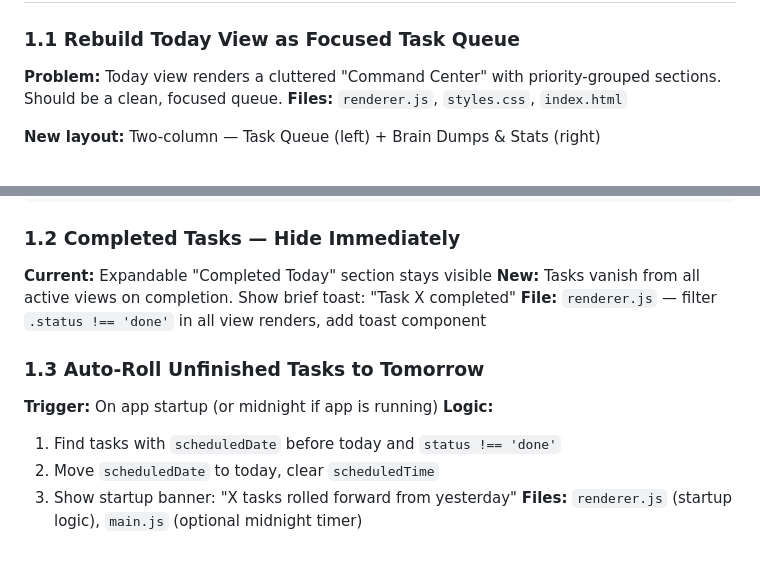
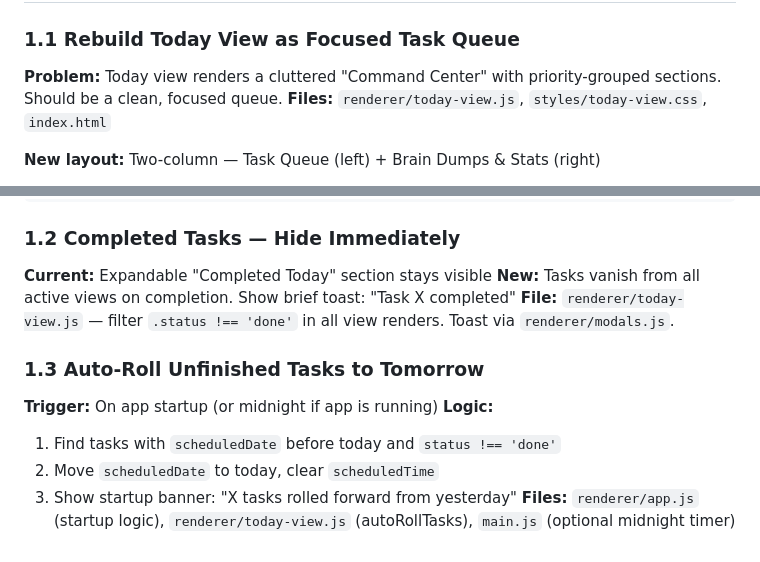
Before and after one commit to tomdro61/TaskFlow-PM, a Markdown page: CLAUDE.md, 2 parts joined by grey strips. Rendered like a GitHub page.

```diff
--- a/CLAUDE.md
+++ b/CLAUDE.md
@@ -324,7 +371,7 @@ To use with Claude Desktop, add to `claude_desktop_config.json`:
 ### 1.1 Rebuild Today View as Focused Task Queue
 
 **Problem:** Today view renders a cluttered "Command Center" with priority-grouped sections. Should be a clean, focused queue.
-**Files:** `renderer.js`, `styles.css`, `index.html`
+**Files:** `renderer/today-view.js`, `styles/today-view.css`, `index.html`
 
 **New layout:** Two-column — Task Queue (left) + Brain Dumps & Stats (right)
 - **Working On Now** — single highlighted task at the top (the current focus)
@@ -362,7 +409,7 @@ To use with Claude Desktop, add to `claude_desktop_config.json`:
 
 **Current:** Expandable "Completed Today" section stays visible
 **New:** Tasks vanish from all active views on completion. Show brief toast: "Task X completed"
-**File:** `renderer.js` — filter `.status !== 'done'` in all view renders, add toast component
+**File:** `renderer/today-view.js` — filter `.status !== 'done'` in all view renders. Toast via `renderer/modals.js`.
 
 ### 1.3 Auto-Roll Unfinished Tasks to Tomorrow
 
@@ -371,4 +418,4 @@ To use with Claude Desktop, add to `claude_desktop_config.json`:
 1. Find tasks with `scheduledDate` before today and `status !== 'done'`
 2. Move `scheduledDate` to today, clear `scheduledTime`
 3. Show startup banner: "X tasks rolled forward from yesterday"
-**Files:** `renderer.js` (startup logic), `main.js` (optional midnight timer)
+**Files:** `renderer/app.js` (startup logic), `renderer/today-view.js` (autoRollTasks), `main.js` (optional midnight timer)
```
Also changed, not shown: other parts of CLAUDE.md (+97 -50 lines).
